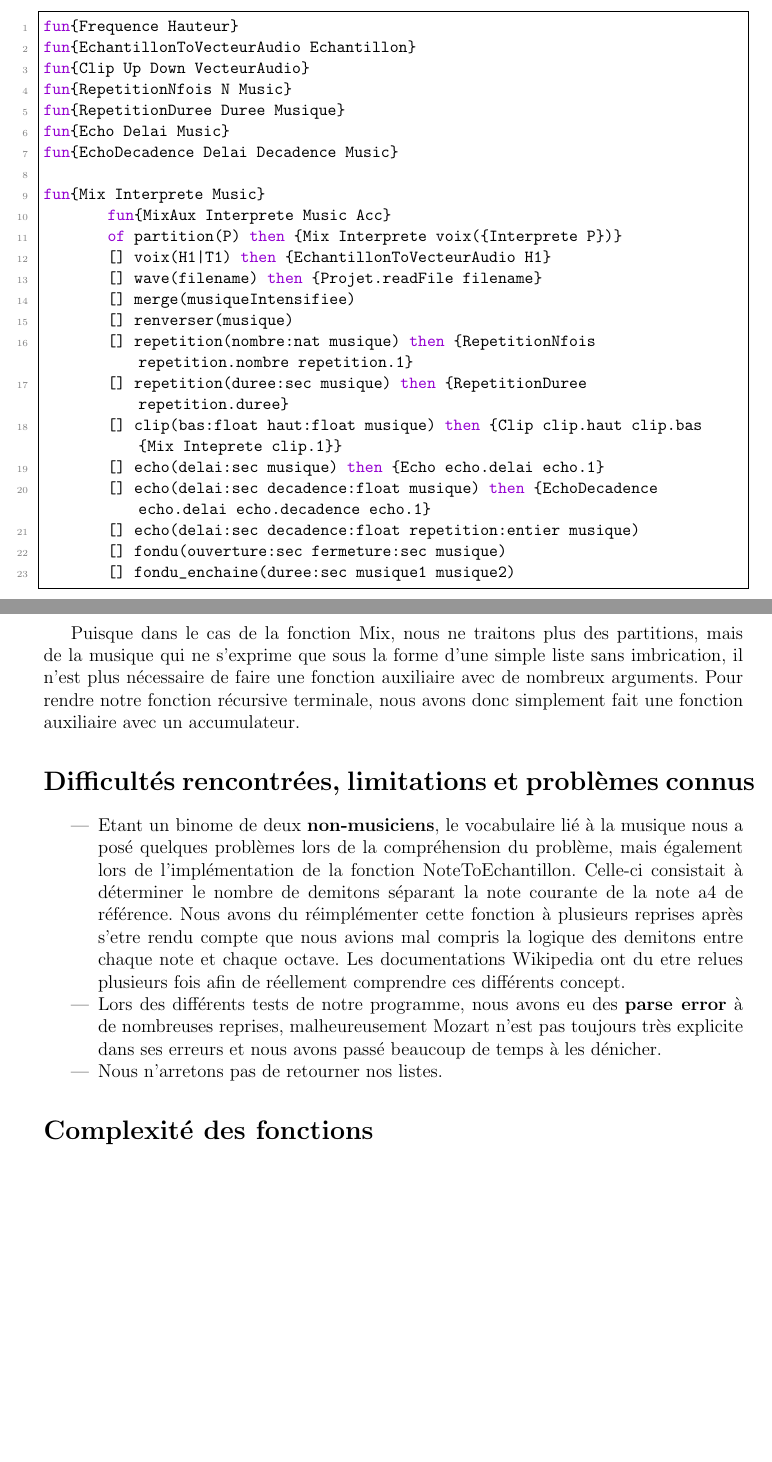
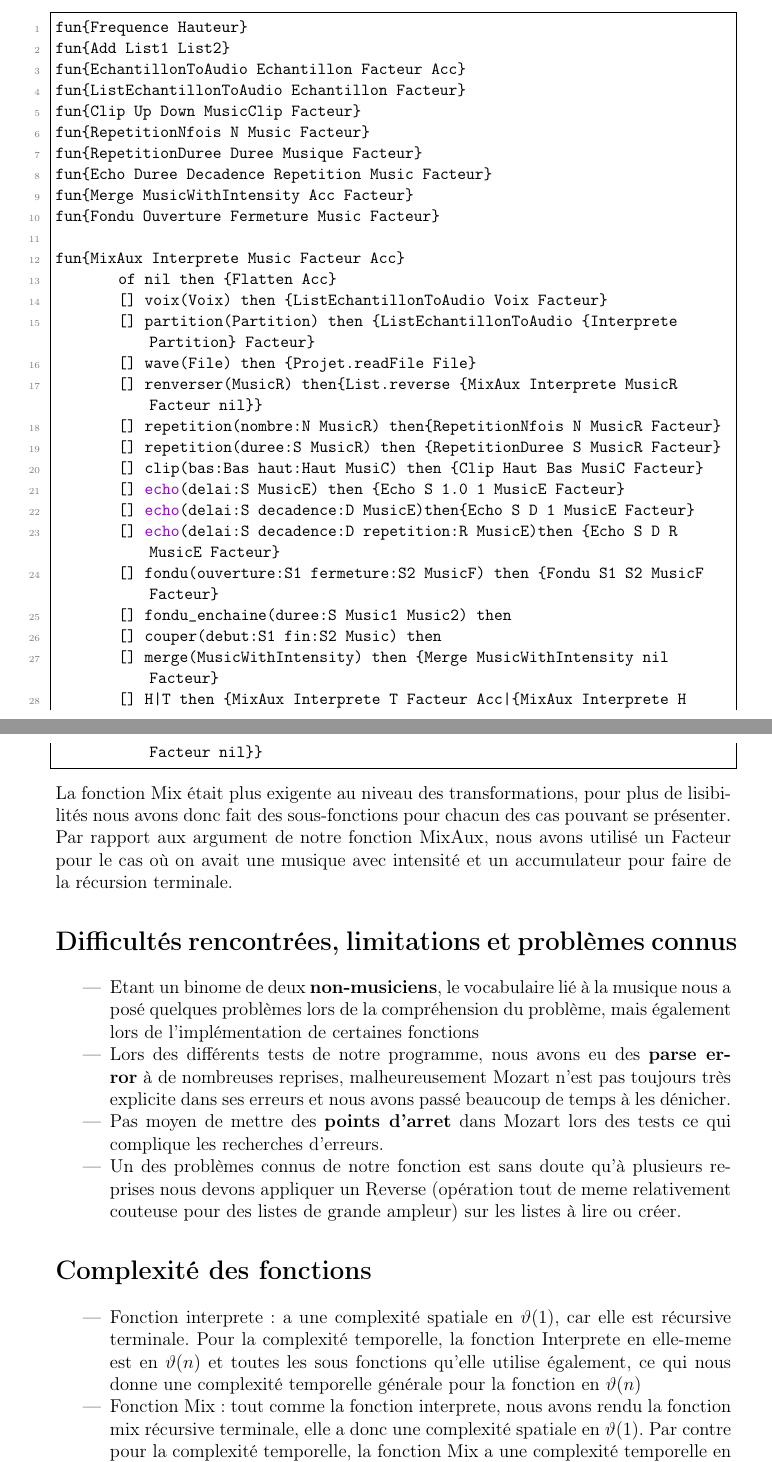
Before and after one commit to DamienDeprez/FSAB1402---Informatique-2---Projet, a LaTeX document (rapport.tex): two parts of pages 2 and 3 of 3 before the commit and two parts of pages 3 and 4 of 4 after it, joined at a grey line, cut so that both start at the same text, the shorter picture padded with empty space. Compiled offline with pdfLaTeX.

Commit message:
Rapport 3 pages

```diff
--- a/rapport.tex
+++ b/rapport.tex
@@ -73,42 +54,61 @@ Le gros de la structure de notre fonction Mix et des sous fonctions qu'elle util
 
 \begin{lstlisting}[frame=single]
 fun{Frequence Hauteur}
-fun{EchantillonToVecteurAudio Echantillon}
-fun{Clip Up Down VecteurAudio}
-fun{RepetitionNfois N Music}
-fun{RepetitionDuree Duree Musique}
-fun{Echo Delai Music}
-fun{EchoDecadence Delai Decadence Music}
+fun{Add List1 List2}
+fun{EchantillonToAudio Echantillon Facteur Acc}
+fun{ListEchantillonToAudio Echantillon Facteur}
+fun{Clip Up Down MusicClip Facteur}
+fun{RepetitionNfois N Music Facteur}
+fun{RepetitionDuree Duree Musique Facteur}
+fun{Echo Duree Decadence Repetition Music Facteur}
+fun{Merge MusicWithIntensity Acc Facteur}
+fun{Fondu Ouverture Fermeture Music Facteur}
 
-fun{Mix Interprete Music}
-	fun{MixAux Interprete  Music  Acc}
-	of partition(P) then {Mix Interprete voix({Interprete P})}
-	[] voix(H1|T1) then {EchantillonToVecteurAudio H1}
-	[] wave(filename) then {Projet.readFile filename}
-	[] merge(musiqueIntensifiee)
-	[] renverser(musique)
-	[] repetition(nombre:nat musique) then {RepetitionNfois repetition.nombre repetition.1}
-	[] repetition(duree:sec musique) then {RepetitionDuree repetition.duree}
-	[] clip(bas:float haut:float musique) then {Clip clip.haut clip.bas {Mix Inteprete clip.1}}
-	[] echo(delai:sec musique) then  {Echo echo.delai echo.1}
-	[] echo(delai:sec decadence:float musique) then {EchoDecadence echo.delai echo.decadence echo.1}
-	[] echo(delai:sec decadence:float repetition:entier musique)
-	[] fondu(ouverture:sec fermeture:sec musique)
-	[] fondu_enchaine(duree:sec musique1 musique2)
+fun{MixAux Interprete  Music Facteur  Acc}
+	of nil then {Flatten Acc}
+	[] voix(Voix) then {ListEchantillonToAudio Voix Facteur}
+	[] partition(Partition) then {ListEchantillonToAudio {Interprete Partition} Facteur}
+	[] wave(File) then {Projet.readFile File}
+	[] renverser(MusicR) then{List.reverse {MixAux Interprete MusicR Facteur nil}}
+	[] repetition(nombre:N MusicR) then{RepetitionNfois N MusicR Facteur}
+	[] repetition(duree:S MusicR) then {RepetitionDuree S MusicR Facteur}
+	[] clip(bas:Bas haut:Haut MusiC)  then {Clip Haut Bas MusiC Facteur}
+	[] echo(delai:S MusicE) then {Echo S 1.0 1 MusicE Facteur}
+	[] echo(delai:S decadence:D MusicE)then{Echo S D 1 MusicE Facteur}
+	[] echo(delai:S decadence:D repetition:R MusicE)then {Echo S D R MusicE Facteur}
+	[] fondu(ouverture:S1 fermeture:S2 MusicF) then {Fondu S1 S2 MusicF Facteur}
+	[] fondu_enchaine(duree:S Music1 Music2) then
+	[] couper(debut:S1 fin:S2 Music) then
+	[] merge(MusicWithIntensity) then {Merge MusicWithIntensity nil Facteur}
+	[] H|T then {MixAux Interprete T Facteur Acc|{MixAux Interprete H Facteur nil}}
+\end{lstlisting}
+La fonction Mix était plus exigente au niveau des transformations, pour plus de lisibilités nous avons donc fait des sous-fonctions pour chacun des cas pouvant se présenter.
+Par rapport aux argument de notre fonction MixAux, nous avons utilisé un Facteur pour le cas où on avait une musique avec intensité et un accumulateur pour faire de la récursion terminale.
 
-\end{lstlisting}
-
-Puisque dans le cas de la fonction Mix, nous ne traitons plus des partitions, mais de la musique qui ne s'exprime que sous la forme d'une simple liste sans imbrication, il n'est plus nécessaire de faire une fonction auxiliaire avec de nombreux arguments. Pour rendre notre fonction récursive terminale, nous avons donc simplement fait une fonction auxiliaire avec un accumulateur.
 
 
 \section*{Difficultés rencontrées, limitations et problèmes connus}
 \begin{itemize}
-\item Etant un binome de deux \textbf{non-musiciens}, le vocabulaire lié à la musique nous a posé quelques problèmes lors de la compréhension du problème, mais également lors de l'implémentation de la fonction NoteToEchantillon. Celle-ci consistait à déterminer le nombre de demitons séparant la note courante de la note a4 de référence. Nous avons du réimplémenter cette fonction à plusieurs reprises après s'etre rendu compte que nous avions mal compris la logique des demitons entre chaque note et chaque octave. Les documentations Wikipedia ont du etre relues plusieurs fois afin de réellement comprendre ces différents concept.
+\item Etant un binome de deux \textbf{non-musiciens}, le vocabulaire lié à la musique nous a posé quelques problèmes lors de la compréhension du problème, mais également lors de l'implémentation de certaines fonctions
 
 \item Lors des différents tests de notre programme, nous avons eu des \textbf{parse error} à de nombreuses reprises, malheureusement Mozart n'est pas toujours très explicite dans ses erreurs et nous avons passé beaucoup de temps à les dénicher.
 
-\item Nous n'arretons pas de retourner nos listes.
+\item Pas moyen de mettre des \textbf{points d'arret} dans Mozart lors des tests ce qui complique les recherches d'erreurs.
+
+\item Un des problèmes connus de notre fonction est sans doute qu'à plusieurs reprises nous devons appliquer un Reverse (opération tout de meme relativement couteuse pour des listes de grande ampleur) sur les listes à lire ou créer.
+
+
 \end{itemize}
 
 
 \section*{Complexité des fonctions}
+\begin{itemize}
+%\item Toutes nos fonctions ont une complexité spatiale en $\vartheta(1)$, car elles sont toutes réursives terminales.
+%\item La fonction {Frequence Hauteur} a une complexité spaitale et temporelle en $\vartheta(1)$.
+
+%\item Les fonction {Clip Up Down VecteurAudio}, {EchantillonToAudio Echantillon Facteur Acc} ont une complexité spatiale et temporelle en $\vartheta(n)$. %car elle doit parcourir tout le VecteurAudio et le réécrire.
+%\item La fonction {Add List1 List2} a une complexité spatiale en $\vartheta(n^2)$ et une complexité temporelle en $\vartheta(n)$
+
+\item Fonction interprete: a une complexité spatiale en $\vartheta(1)$, car elle est récursive terminale.
+Pour la complexité temporelle, la fonction Interprete en elle-meme est en  $\vartheta(n)$ et toutes les sous fonctions qu'elle utilise également, ce qui nous donne une complexité temporelle  générale pour la fonction en  $\vartheta(n)$
+\item Fonction Mix: tout comme la fonction interprete, nous avons rendu la fonction mix récursive terminale, elle a donc une complexité spatiale en  $\vartheta(1)$. Par contre pour la complexité temporelle, la fonction Mix a une complexité temporelle en  $\vartheta(n)$, mais elle utilise certaines fonctions ayant une complexité en  $\vartheta(n^2)$ (par exemple al fonction Repetition) , elle a donc une complexité générale en  $\vartheta(n^2)$
```
Also changed, not shown: Package.tex (added, +64 -0 lines), PageDeGarde.tex (added, +28 -0 lines), DJOZ.png (added), rapport.tex (41 more changed lines), 1 other file.
